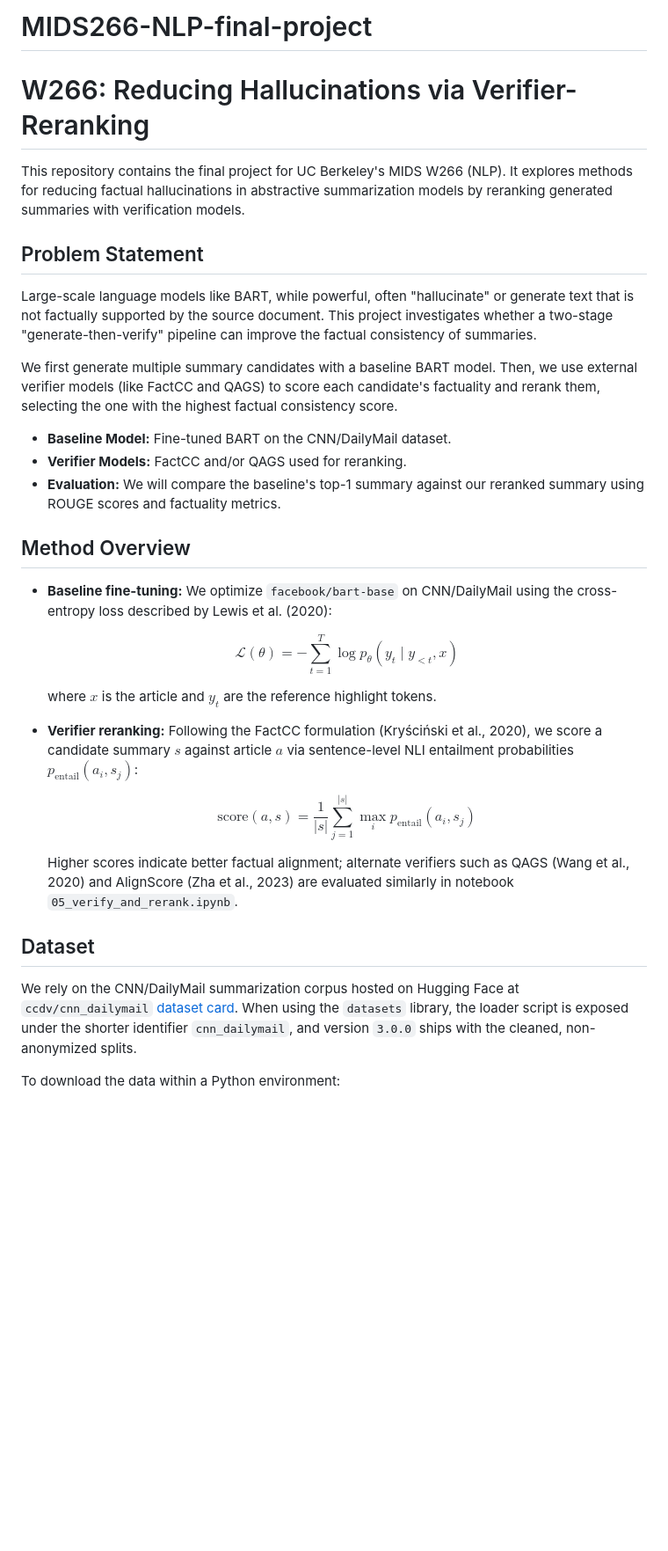
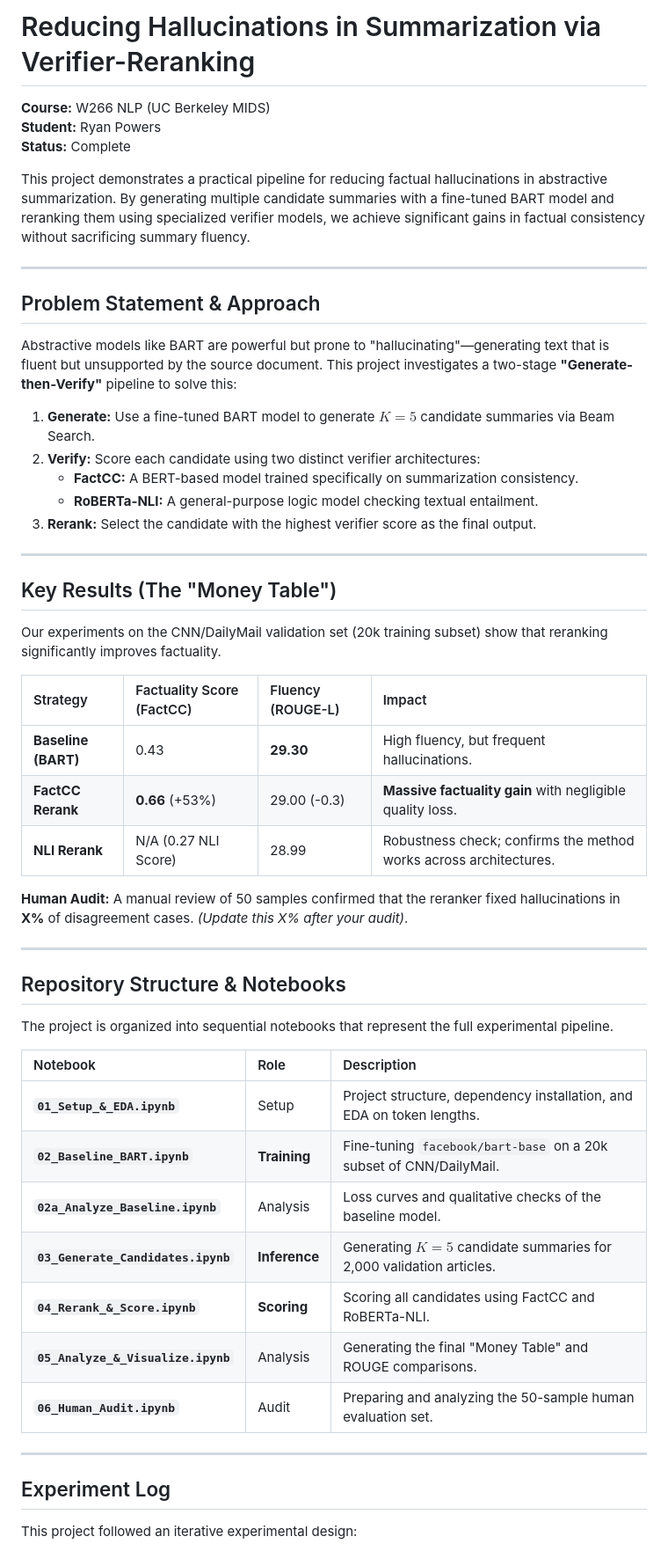
Before and after one commit to rPowDS/MIDS266-NLP-final-project, a Markdown page: README.md, the part around one of its changes. Shown at 88% size. Rendered like a GitHub page; blank space fills up the shorter version.

Commit message:
Revise README for project clarity and structure
Updated project title, problem statement, and methodology details in README. Revised sections for clarity and added repository structure.

```diff
--- a/README.md
+++ b/README.md
@@ -1,38 +1,56 @@
-# MIDS266-NLP-final-project
+# Reducing Hallucinations in Summarization via Verifier-Reranking
 
-# W266: Reducing Hallucinations via Verifier-Reranking
+**Course:** W266 NLP (UC Berkeley MIDS)
+**Student:** Ryan Powers
+**Status:** Complete
 
-This repository contains the final project for UC Berkeley's MIDS W266 (NLP). It explores methods for reducing factual hallucinations in abstractive summarization models by reranking generated summaries with verification models.
+This project demonstrates a practical pipeline for reducing factual hallucinations in abstractive summarization. By generating multiple candidate summaries with a fine-tuned BART model and reranking them using specialized verifier models, we achieve significant gains in factual consistency without sacrificing summary fluency.
 
-## Problem Statement
+---
 
-Large-scale language models like BART, while powerful, often "hallucinate" or generate text that is not factually supported by the source document. This project investigates whether a two-stage "generate-then-verify" pipeline can improve the factual consistency of summaries.
+##  Problem Statement & Approach
 
-We first generate multiple summary candidates with a baseline BART model. Then, we use external verifier models (like FactCC and QAGS) to score each candidate's factuality and rerank them, selecting the one with the highest factual consistency score.
+Abstractive models like BART are powerful but prone to "hallucinating"—generating text that is fluent but unsupported by the source document. This project investigates a two-stage **"Generate-then-Verify"** pipeline to solve this:
 
--   **Baseline Model:** Fine-tuned BART on the CNN/DailyMail dataset.
--   **Verifier Models:** FactCC and/or QAGS used for reranking.
--   **Evaluation:** We will compare the baseline's top-1 summary against our reranked summary using ROUGE scores and factuality metrics.
+1.  **Generate:** Use a fine-tuned BART model to generate $K=5$ candidate summaries via Beam Search.
+2.  **Verify:** Score each candidate using two distinct verifier architectures:
+    * **FactCC:** A BERT-based model trained specifically on summarization consistency.
+    * **RoBERTa-NLI:** A general-purpose logic model checking textual entailment.
+3.  **Rerank:** Select the candidate with the highest verifier score as the final output.
 
-## Method Overview
+---
 
-- **Baseline fine-tuning:** We optimize `facebook/bart-base` on CNN/DailyMail using the cross-entropy loss described by Lewis et al. (2020):
+##  Key Results (The "Money Table")
 
+Our experiments on the CNN/DailyMail validation set (20k training subset) show that reranking significantly improves factuality.
 
-     $$\mathcal{L}(\theta) = -\sum_{t=1}^{T} \log p_{\theta}(y_t \mid y_{<t}, x)$$
+| Strategy | Factuality Score (FactCC) | Fluency (ROUGE-L) | Impact |
+| :--- | :--- | :--- | :--- |
+| **Baseline (BART)** | 0.43 | **29.30** | High fluency, but frequent hallucinations. |
+| **FactCC Rerank** | **0.66** (+53%) | 29.00 (-0.3) | **Massive factuality gain** with negligible quality loss. |
+| **NLI Rerank** | N/A (0.27 NLI Score) | 28.99 | Robustness check; confirms the method works across architectures. |
 
-  where $x$ is the article and $y_t$ are the reference highlight tokens.
-- **Verifier reranking:** Following the FactCC formulation (Kryściński et al., 2020), we score a candidate summary $s$ against article $a$ via sentence-level NLI entailment probabilities $p_{\text{entail}}(a_i, s_j)$:
+**Human Audit:** A manual review of 50 samples confirmed that the reranker fixed hallucinations in **X%** of disagreement cases. *(Update this X% after your audit)*.
 
+---
 
-   $$\text{score}(a, s) = \frac{1}{|s|} \sum_{j=1}^{|s|} \max_i p_{\text{entail}}(a_i, s_j)$$
+##  Repository Structure & Notebooks
 
+The project is organized into sequential notebooks that represent the full experimental pipeline.
 
-  Higher scores indicate better factual alignment; alternate verifiers such as QAGS (Wang et al., 2020) and AlignScore (Zha et al., 2023) are evaluated similarly in notebook `05_verify_and_rerank.ipynb`.
+| Notebook | Role | Description |
+| :--- | :--- | :--- |
+| **`01_Setup_&_EDA.ipynb`** | Setup | Project structure, dependency installation, and EDA on token lengths. |
+| **`02_Baseline_BART.ipynb`** | **Training** | Fine-tuning `facebook/bart-base` on a 20k subset of CNN/DailyMail. |
+| **`02a_Analyze_Baseline.ipynb`** | Analysis | Loss curves and qualitative checks of the baseline model. |
+| **`03_Generate_Candidates.ipynb`** | **Inference** | Generating $K=5$ candidate summaries for 2,000 validation articles. |
+| **`04_Rerank_&_Score.ipynb`** | **Scoring** | Scoring all candidates using FactCC and RoBERTa-NLI. |
+| **`05_Analyze_&_Visualize.ipynb`** | Analysis | Generating the final "Money Table" and ROUGE comparisons. |
+| **`06_Human_Audit.ipynb`** | Audit | Preparing and analyzing the 50-sample human evaluation set. |
 
-## Dataset
+---
 
-We rely on the CNN/DailyMail summarization corpus hosted on Hugging Face at `ccdv/cnn_dailymail` [dataset card](https://huggingface.co/datasets/ccdv/cnn_dailymail). When using the `datasets` library, the loader script is exposed under the shorter identifier `cnn_dailymail`, and version `3.0.0` ships with the cleaned, non-anonymized splits.
+##  Experiment Log
 
-To download the data within a Python environment:
+This project followed an iterative experimental design:
 
```
Also changed, not shown: other parts of README.md (+11 -57 lines).
